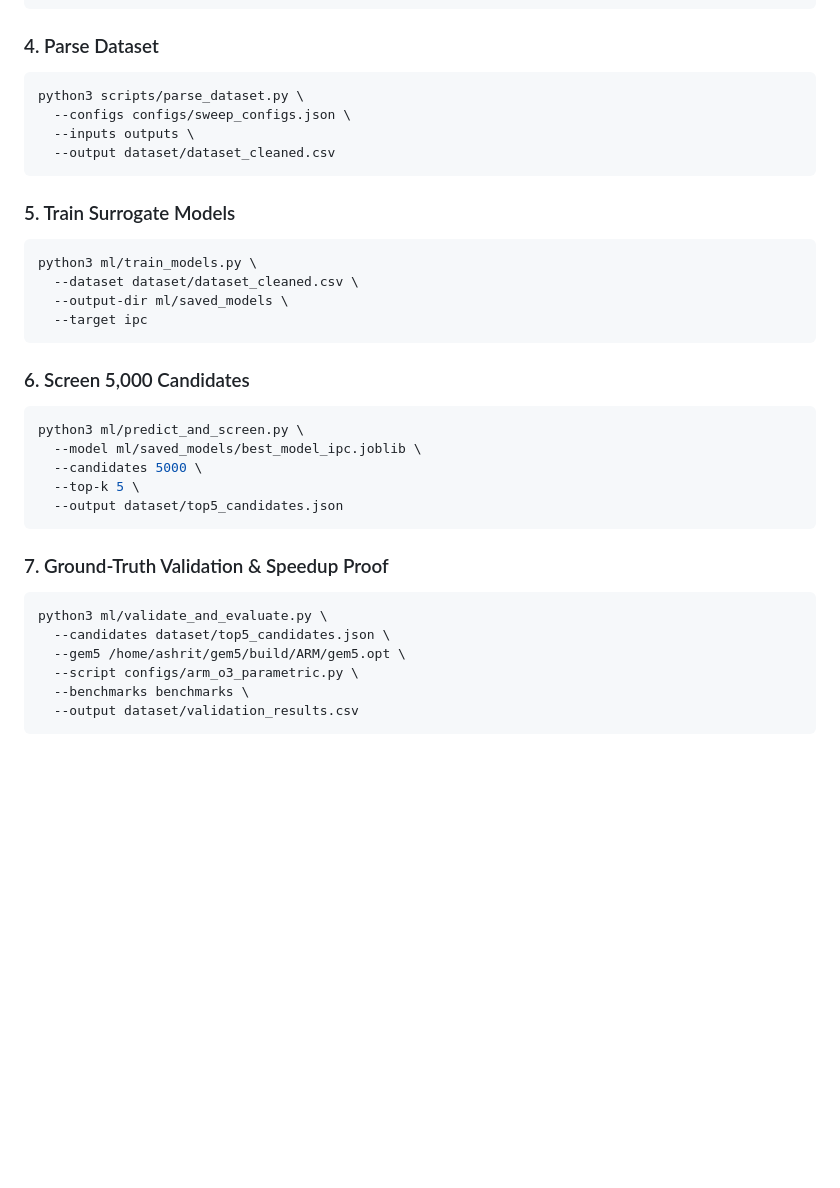
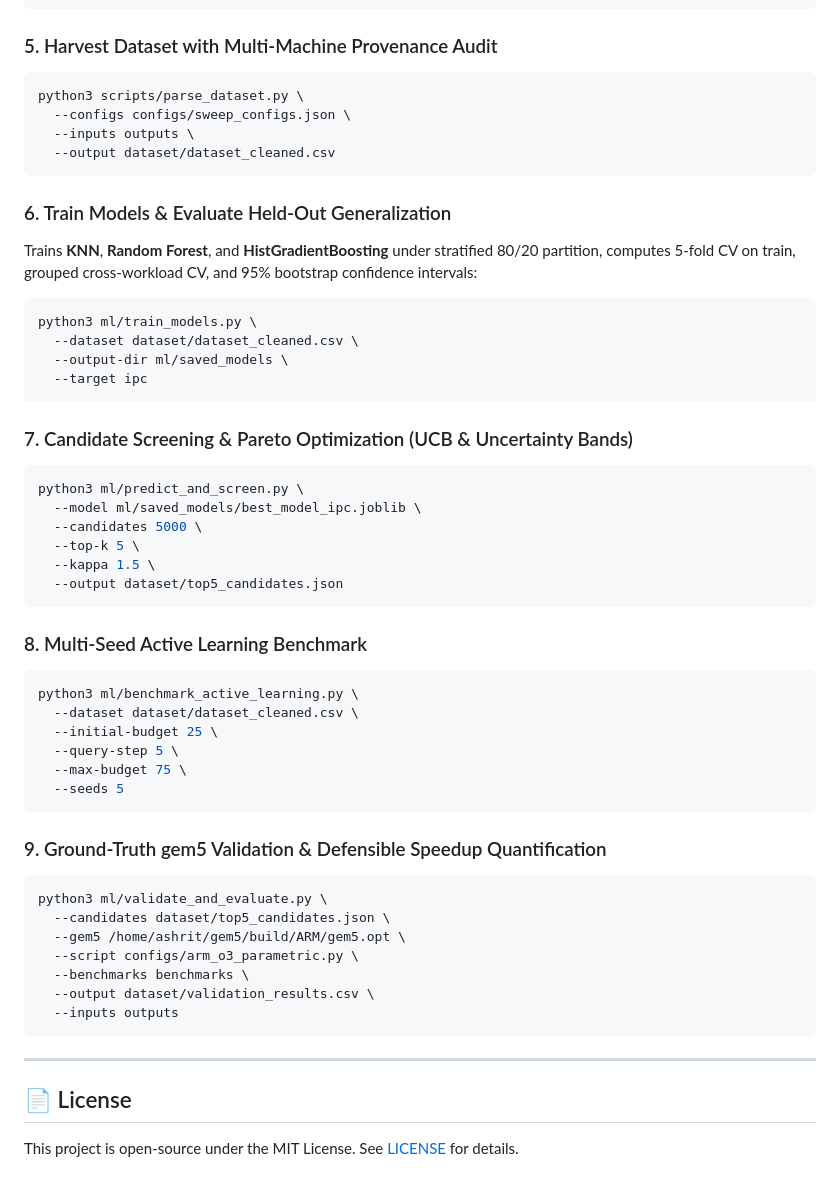
Before and after one commit to Ashrit-Raghupatruni/gem5-ml-perf-prediction, a Markdown page: README.md, the part around one of its changes. GitHub-like rendering; blank space fills up the shorter version.

````diff
--- a/README.md
+++ b/README.md
@@ -142,7 +139,7 @@ python3 scripts/run_parallel_sweep.py \
   --workers 4
 ```
 
-### 4. Parse Dataset
+### 5. Harvest Dataset with Multi-Machine Provenance Audit
 ```bash
 python3 scripts/parse_dataset.py \
   --configs configs/sweep_configs.json \
@@ -150,7 +147,8 @@ python3 scripts/parse_dataset.py \
   --output dataset/dataset_cleaned.csv
 ```
 
-### 5. Train Surrogate Models
+### 6. Train Models & Evaluate Held-Out Generalization
+Trains **KNN**, **Random Forest**, and **HistGradientBoosting** under stratified 80/20 partition, computes 5-fold CV on train, grouped cross-workload CV, and 95% bootstrap confidence intervals:
 ```bash
 python3 ml/train_models.py \
   --dataset dataset/dataset_cleaned.csv \
@@ -158,21 +156,38 @@ python3 ml/train_models.py \
   --target ipc
 ```
 
-### 6. Screen 5,000 Candidates
+### 7. Candidate Screening & Pareto Optimization (UCB & Uncertainty Bands)
 ```bash
 python3 ml/predict_and_screen.py \
   --model ml/saved_models/best_model_ipc.joblib \
   --candidates 5000 \
   --top-k 5 \
+  --kappa 1.5 \
   --output dataset/top5_candidates.json
 ```
 
-### 7. Ground-Truth Validation & Speedup Proof
+### 8. Multi-Seed Active Learning Benchmark
+```bash
+python3 ml/benchmark_active_learning.py \
+  --dataset dataset/dataset_cleaned.csv \
+  --initial-budget 25 \
+  --query-step 5 \
+  --max-budget 75 \
+  --seeds 5
+```
+
+### 9. Ground-Truth gem5 Validation & Defensible Speedup Quantification
 ```bash
 python3 ml/validate_and_evaluate.py \
   --candidates dataset/top5_candidates.json \
   --gem5 /home/ashrit/gem5/build/ARM/gem5.opt \
   --script configs/arm_o3_parametric.py \
   --benchmarks benchmarks \
-  --output dataset/validation_results.csv
+  --output dataset/validation_results.csv \
+  --inputs outputs
 ```
+
+---
+
+## 📄 License
+This project is open-source under the MIT License. See [LICENSE](LICENSE) for details.
````
Also changed, not shown: other parts of README.md (+57 -60 lines).
